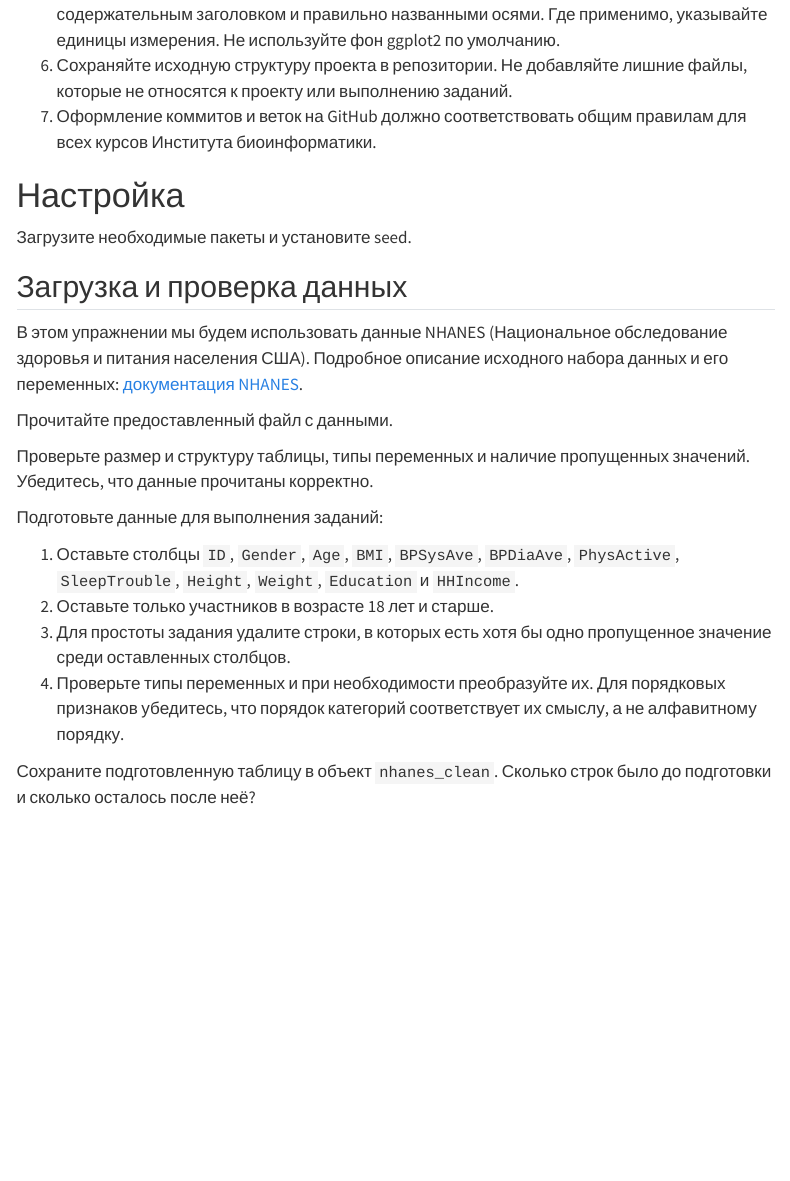
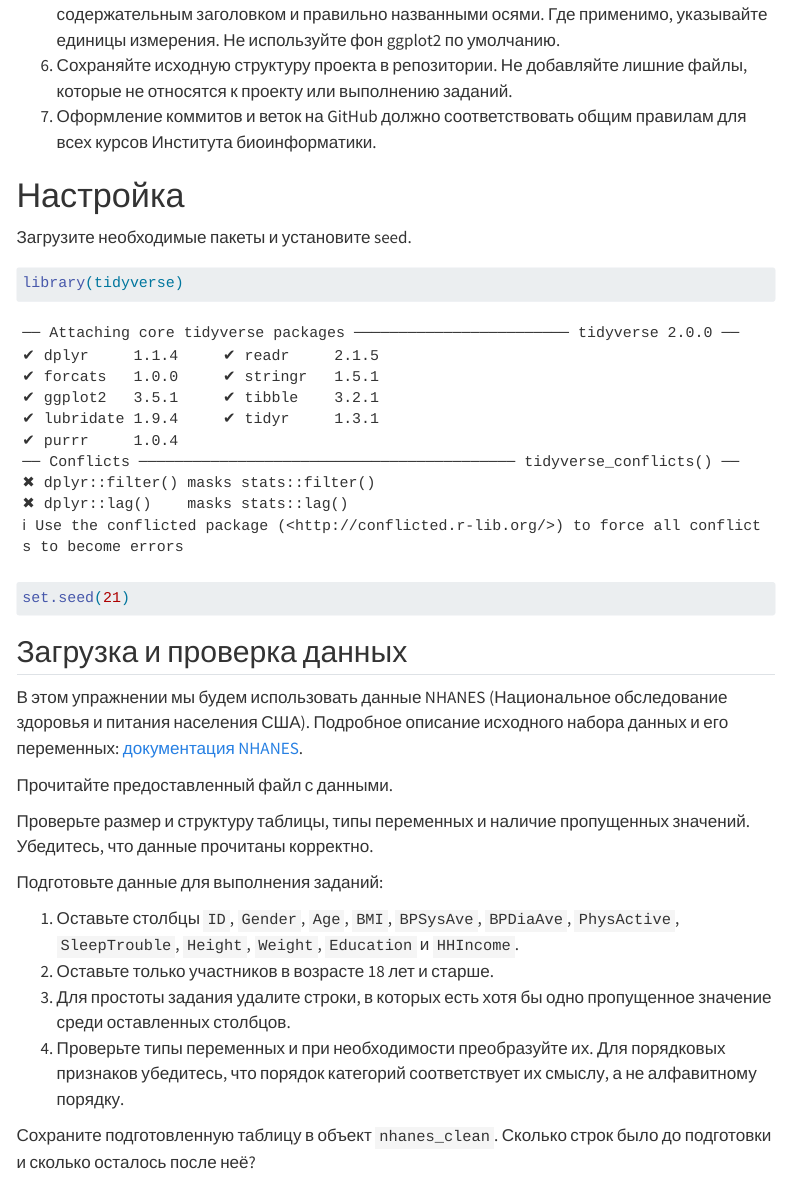
Before and after one commit to amdas108/homework_classical_tests_das, a Quarto document (homework_classical_tests.qmd): the page in a window 1100 px wide, from 650 px down. Rendered offline with R 4.5, knitr and Pandoc in place of Quarto, with nearby package versions; menus at the side of the page are left out.

Commit message:
data uploaded

````diff
--- a/homework_classical_tests.qmd
+++ b/homework_classical_tests.qmd
@@ -25,8 +25,9 @@ format:
 Загрузите необходимые пакеты и установите seed.
 
 ```{r load-packages}
+library(tidyverse)
 
-
+set.seed(21)
 ```
 
 ## Загрузка и проверка данных
````
